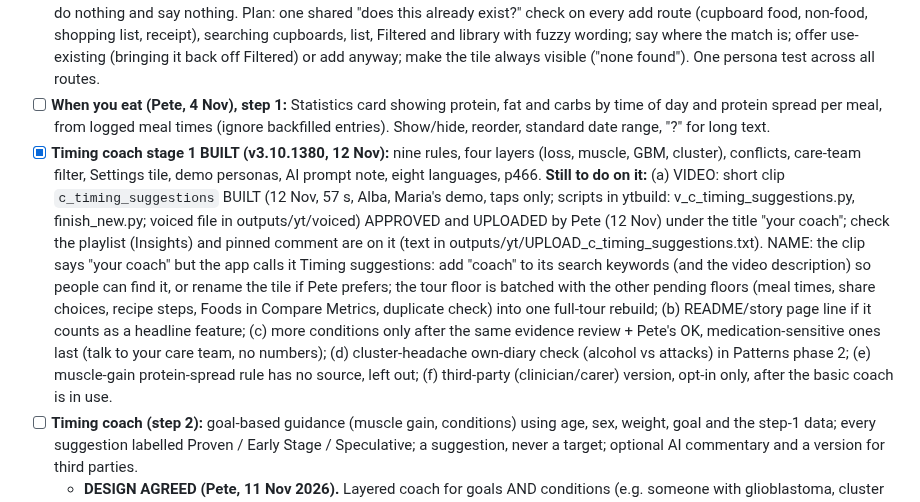
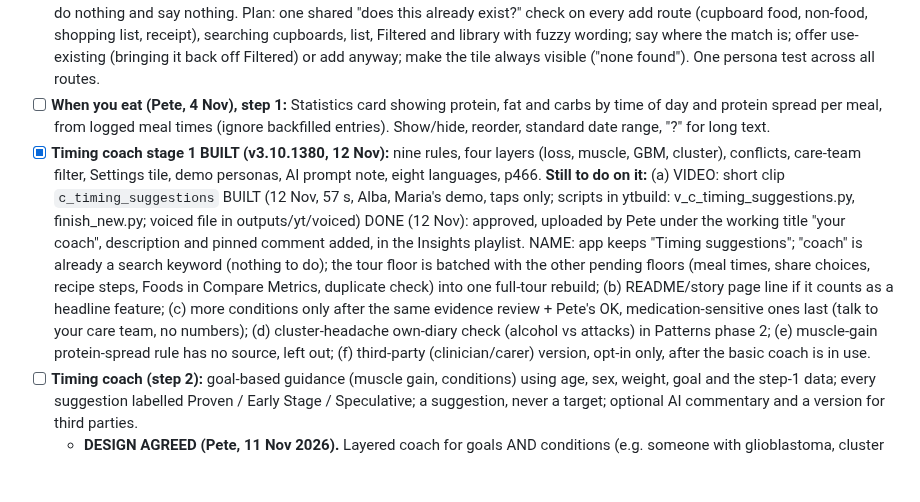
Before and after one commit to pete-maxhealth/maxhealth, a Markdown page: BACKLOG.md, the part around the change. Drawn GitHub-style; blank space fills up the shorter version.

Commit message:
BACKLOG: timing suggestions short live
Co-Authored-By: Claude Sonnet 5.5 <noreply@anthropic.com>
Claude-Session: https://claude.ai/code/session_01FwQKt5Ra1F13muMDdUHduj

```diff
--- a/BACKLOG.md
+++ b/BACKLOG.md
@@ -161,7 +161,7 @@ v2 status: done and promoted (card on Trends, demo sample, Premium page; tests p
 - [x] 4 Nov: YouTube "Start here" playlist rebuilt (3 public 3 Nov videos; 10 deleted placeholders and 3 old entries removed). Old 29 Oct "What shall I eat?" set Private. Other 9 playlists checked: no deleted or private entries. Facebook post tested by Pete.
 - [x] (DONE v3.10.1268-1269) **Duplicate check rethink (Pete, 4 Nov).** Today the Possible duplicates tile only appears when a pair exists, only compares cupboard foods with each other, and needs near-identical words. Adds that match a Filtered (held) item do nothing and say nothing. Plan: one shared "does this already exist?" check on every add route (cupboard food, non-food, shopping list, receipt), searching cupboards, list, Filtered and library with fuzzy wording; say where the match is; offer use-existing (bringing it back off Filtered) or add anyway; make the tile always visible ("none found"). One persona test across all routes.
 - [ ] **When you eat (Pete, 4 Nov), step 1:** Statistics card showing protein, fat and carbs by time of day and protein spread per meal, from logged meal times (ignore backfilled entries). Show/hide, reorder, standard date range, "?" for long text.
-- [x] **Timing coach stage 1 BUILT (v3.10.1380, 12 Nov):** nine rules, four layers (loss, muscle, GBM, cluster), conflicts, care-team filter, Settings tile, demo personas, AI prompt note, eight languages, p466. **Still to do on it:** (a) VIDEO: short clip `c_timing_suggestions` BUILT (12 Nov, 57 s, Alba, Maria's demo, taps only; scripts in ytbuild: v_c_timing_suggestions.py, finish_new.py; voiced file in outputs/yt/voiced) APPROVED and UPLOADED by Pete (12 Nov) under the title "your coach"; check the playlist (Insights) and pinned comment are on it (text in outputs/yt/UPLOAD_c_timing_suggestions.txt). NAME: the clip says "your coach" but the app calls it Timing suggestions: add "coach" to its search keywords (and the video description) so people can find it, or rename the tile if Pete prefers; the tour floor is batched with the other pending floors (meal times, share choices, recipe steps, Foods in Compare Metrics, duplicate check) into one full-tour rebuild; (b) README/story page line if it counts as a headline feature; (c) more conditions only after the same evidence review + Pete's OK, medication-sensitive ones last (talk to your care team, no numbers); (d) cluster-headache own-diary check (alcohol vs attacks) in Patterns phase 2; (e) muscle-gain protein-spread rule has no source, left out; (f) third-party (clinician/carer) version, opt-in only, after the basic coach is in use.
+- [x] **Timing coach stage 1 BUILT (v3.10.1380, 12 Nov):** nine rules, four layers (loss, muscle, GBM, cluster), conflicts, care-team filter, Settings tile, demo personas, AI prompt note, eight languages, p466. **Still to do on it:** (a) VIDEO: short clip `c_timing_suggestions` BUILT (12 Nov, 57 s, Alba, Maria's demo, taps only; scripts in ytbuild: v_c_timing_suggestions.py, finish_new.py; voiced file in outputs/yt/voiced) DONE (12 Nov): approved, uploaded by Pete under the working title "your coach", description and pinned comment added, in the Insights playlist. NAME: app keeps "Timing suggestions"; "coach" is already a search keyword (nothing to do); the tour floor is batched with the other pending floors (meal times, share choices, recipe steps, Foods in Compare Metrics, duplicate check) into one full-tour rebuild; (b) README/story page line if it counts as a headline feature; (c) more conditions only after the same evidence review + Pete's OK, medication-sensitive ones last (talk to your care team, no numbers); (d) cluster-headache own-diary check (alcohol vs attacks) in Patterns phase 2; (e) muscle-gain protein-spread rule has no source, left out; (f) third-party (clinician/carer) version, opt-in only, after the basic coach is in use.
 - [ ] **Timing coach (step 2):** goal-based guidance (muscle gain, conditions) using age, sex, weight, goal and the step-1 data; every suggestion labelled Proven / Early Stage / Speculative; a suggestion, never a target; optional AI commentary and a version for third parties.
   - **DESIGN AGREED (Pete, 11 Nov 2026).** Layered coach for goals AND conditions (e.g. someone with glioblastoma, cluster headache and a muscle-gain goal). Each goal/condition switched on contributes its own suggestions, each labelled Proven / Early Stage / Speculative with a one-line reason; the app never merges them into one "best" plan. Where layers pull apart it shows a "These pull in different directions" section with both sides and leaves the choice to the person. Built as a rule table (rule tagged with goal/condition + a small conflict table), not text per combination. A "My care team has told me..." field hides any suggestion that conflicts with it, so the coach never argues with a clinician. Always "a suggestion, not a target"; nothing shared by default.
   - **Where it lives:** the suggestions go in the "When you eat" card (off by default, standard show/hide, reorder, "?" and date range). "This looks off" observations go in the existing Patterns card as one more kind of pattern ("tends to" wording, own baseline, evidence label, dismiss tap), no new card.
```
